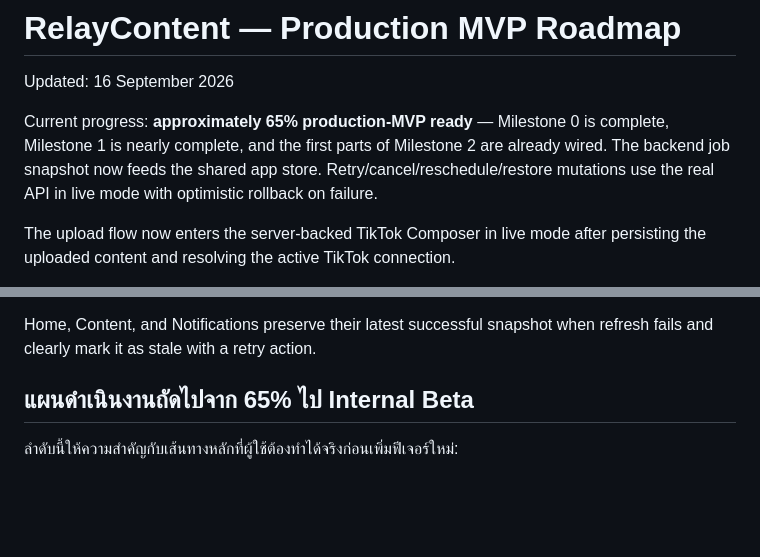
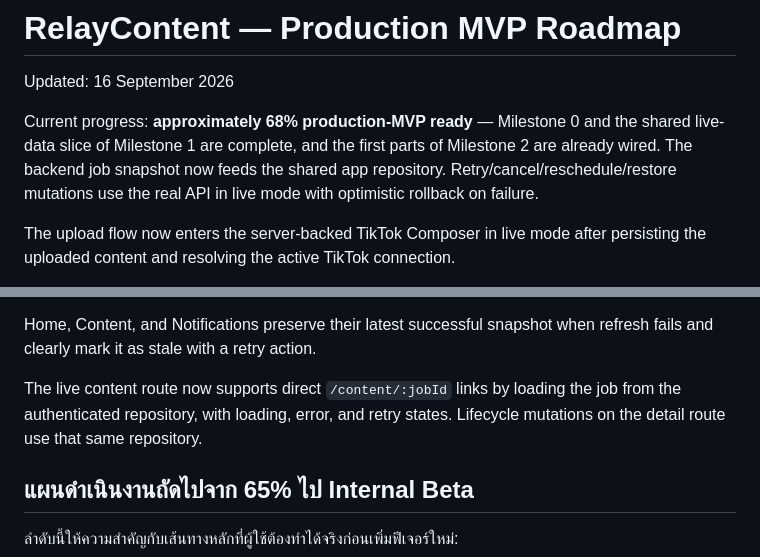
Before and after one commit to yutthachai69/FirtMobileApp, a Markdown page: docs/production-mvp-roadmap.md, 2 parts joined by grey strips. Rendered like a GitHub page; blank space fills up the shorter version.

Commit message:
docs(roadmap): track live content links

```diff
--- a/docs/production-mvp-roadmap.md
+++ b/docs/production-mvp-roadmap.md
@@ -2,9 +2,10 @@
 
 Updated: 16 September 2026
 
-Current progress: **approximately 65% production-MVP ready** — Milestone 0 is
-complete, Milestone 1 is nearly complete, and the first parts of Milestone 2
-are already wired. The backend job snapshot now feeds the shared app store.
+Current progress: **approximately 68% production-MVP ready** — Milestone 0 and
+the shared live-data slice of Milestone 1 are complete, and the first parts of
+Milestone 2 are already wired. The backend job snapshot now feeds the shared
+app repository.
 Retry/cancel/reschedule/restore mutations use the real API in live mode with
 optimistic rollback on failure.
 
@@ -38,6 +39,10 @@ access plus publish-job create, read, reschedule, cancel, and restore paths.
 
 Home, Content, and Notifications preserve their latest successful snapshot
 when refresh fails and clearly mark it as stale with a retry action.
+
+The live content route now supports direct `/content/:jobId` links by loading
+the job from the authenticated repository, with loading, error, and retry
+states. Lifecycle mutations on the detail route use that same repository.
 
 ## แผนดำเนินงานถัดไปจาก 65% ไป Internal Beta
 
```
